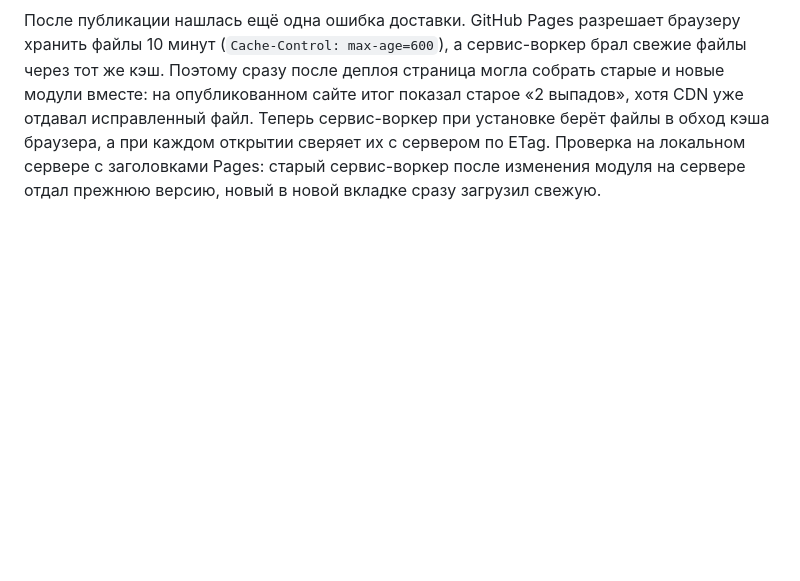
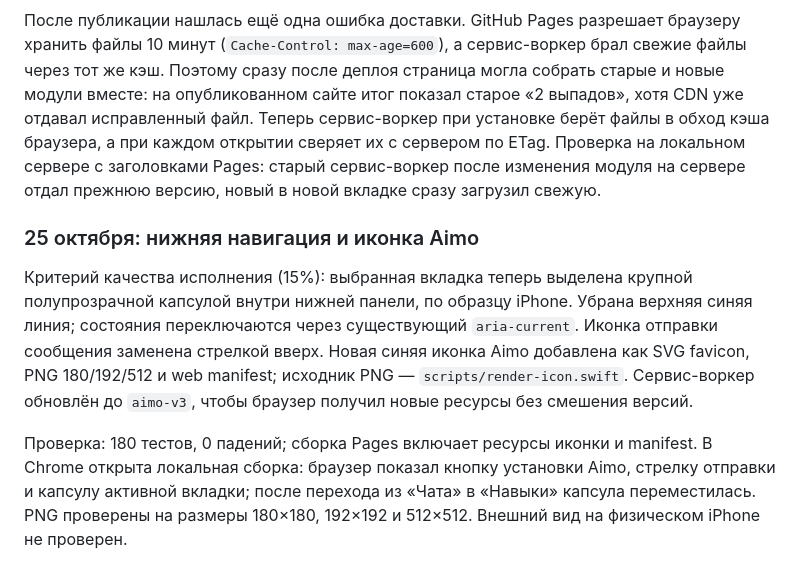
Before and after one commit to Raistaid/AI-Coach, a Markdown page: docs/AI_STRATEGY.md, the part around the change. Rendered like a GitHub page; blank space fills up the shorter version.

```diff
--- a/docs/AI_STRATEGY.md
+++ b/docs/AI_STRATEGY.md
@@ -640,3 +640,19 @@ CDN уже отдавал исправленный файл. Теперь сер
 обход кэша браузера, а при каждом открытии сверяет их с сервером по ETag. Проверка на
 локальном сервере с заголовками Pages: старый сервис-воркер после изменения модуля на
 сервере отдал прежнюю версию, новый в новой вкладке сразу загрузил свежую.
+
+### 25 октября: нижняя навигация и иконка Aimo
+
+Критерий качества исполнения (15%): выбранная вкладка теперь выделена крупной
+полупрозрачной капсулой внутри нижней панели, по образцу iPhone. Убрана верхняя
+синяя линия; состояния переключаются через существующий `aria-current`.
+Иконка отправки сообщения заменена стрелкой вверх. Новая синяя иконка Aimo
+добавлена как SVG favicon, PNG 180/192/512 и web manifest; исходник PNG —
+`scripts/render-icon.swift`. Сервис-воркер обновлён до `aimo-v3`, чтобы браузер
+получил новые ресурсы без смешения версий.
+
+Проверка: 180 тестов, 0 падений; сборка Pages включает ресурсы иконки и manifest.
+В Chrome открыта локальная сборка: браузер показал кнопку установки Aimo, стрелку
+отправки и капсулу активной вкладки; после перехода из «Чата» в «Навыки» капсула
+переместилась. PNG проверены на размеры 180×180, 192×192 и 512×512. Внешний вид
+на физическом iPhone не проверен.
```
Also changed, not shown: README.md (+2 -0 lines), app-icon-180.png (added), app-icon-192.png (added), app-icon-512.png (added), 7 other files.
